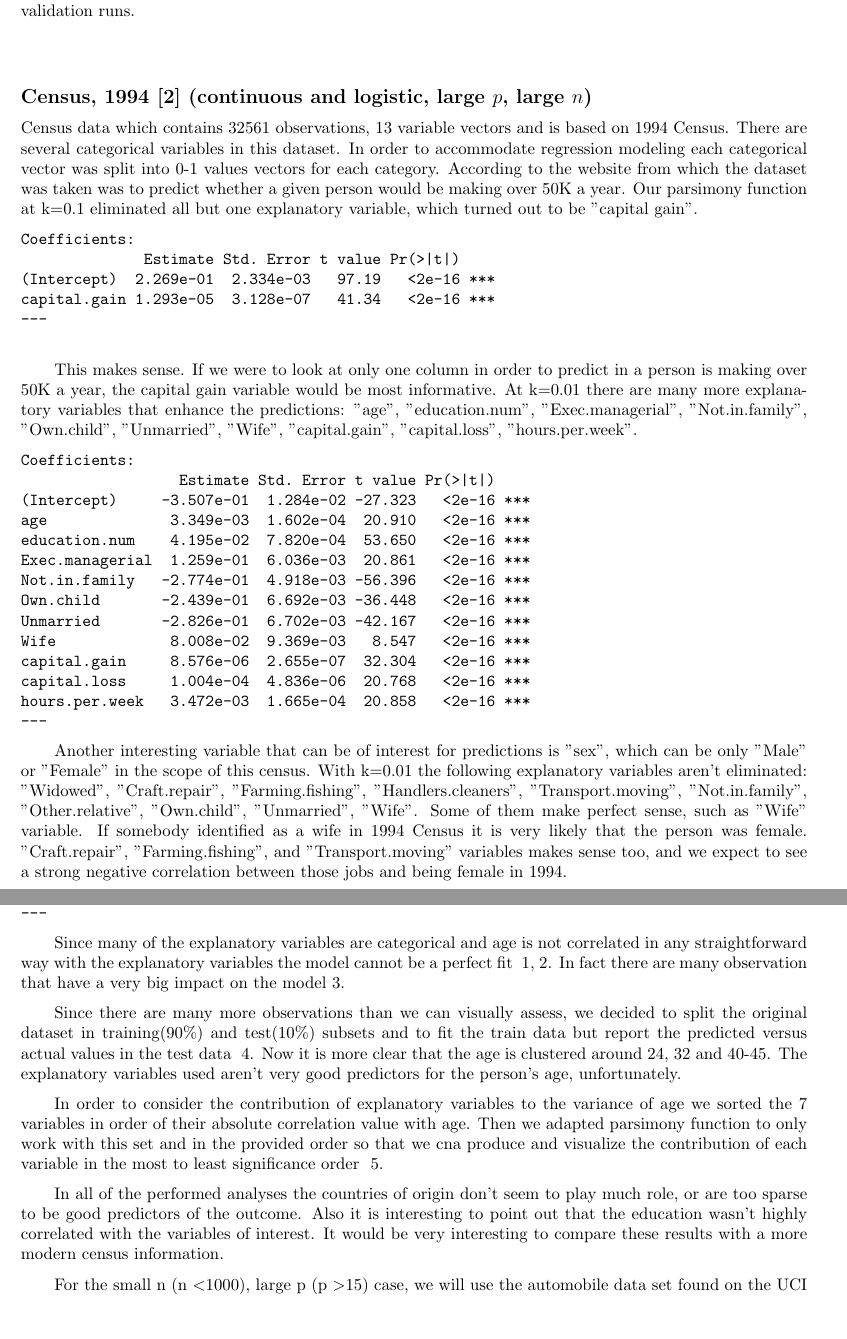
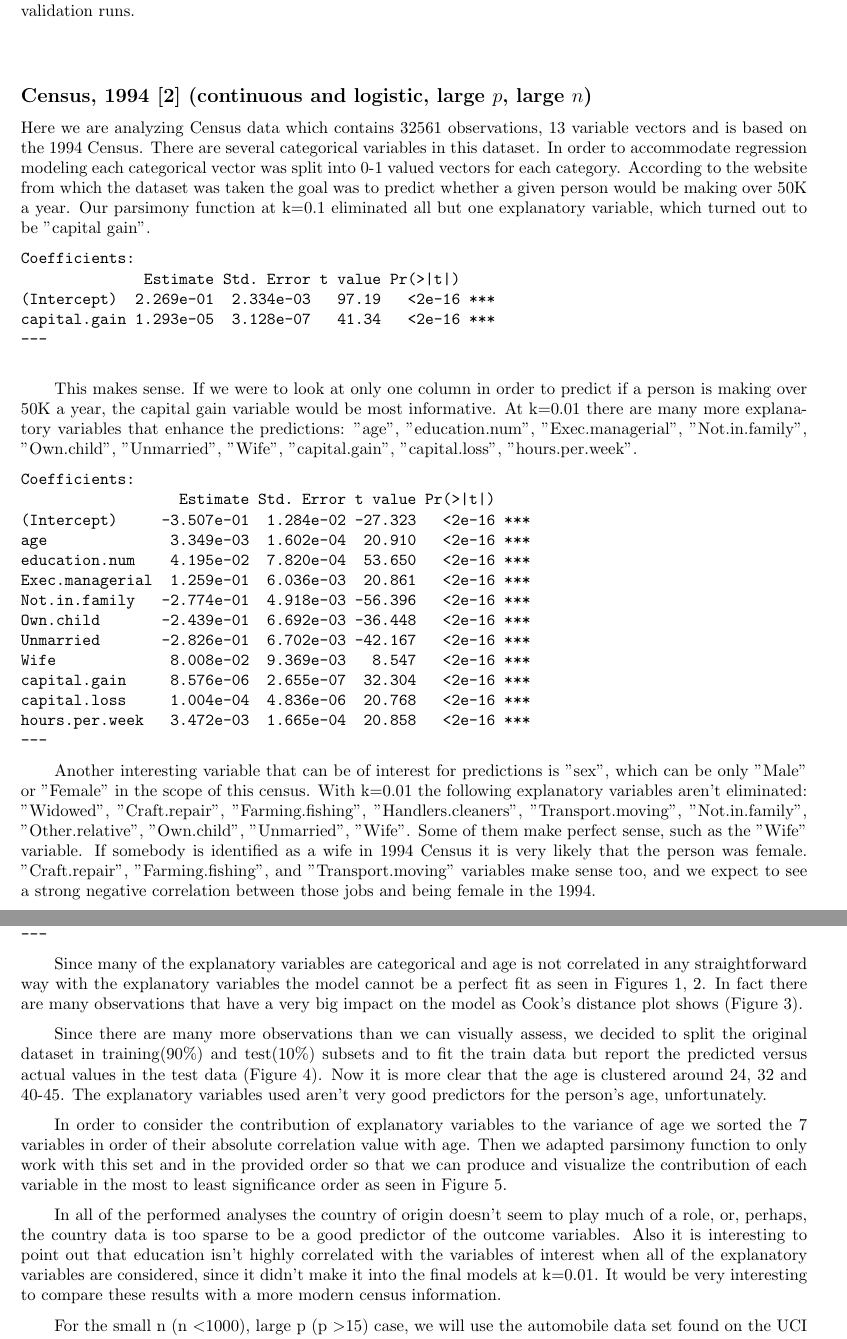
Before and after one commit to cjpatton/256, a LaTeX document (proj/project.tex): two parts of pages 8 and 9 of 17, joined at a grey line, cut so that both start at the same text, the shorter picture padded with empty space. Compiled offline with pdfLaTeX.

Commit message:
fixed typos in census

```diff
--- a/proj/project.tex
+++ b/proj/project.tex
@@ -393,7 +393,7 @@ The results for the different methods are very close and it is hard to detect mu
 
 
 \subsection*{Census, 1994~\cite{census} (continuous and logistic, large $p$, large $n$)}
-Census data which contains 32561 observations, 13 variable vectors and is based on 1994 Census. There are several categorical variables in this dataset. In order to accommodate regression modeling each categorical vector was split into 0-1 values vectors for each category. According to the website from which the dataset was taken was to predict whether a given person would be making over 50K a year.  Our parsimony function at k=0.1 eliminated all but one explanatory variable, which turned out to be "capital gain".
+Here we are analyzing Census data which contains 32561 observations, 13 variable vectors and is based on the 1994 Census. There are several categorical variables in this dataset. In order to accommodate regression modeling each categorical vector was split into 0-1 valued vectors for each category. According to the website from which the dataset was taken the goal was to predict whether a given person would be making over 50K a year.  Our parsimony function at k=0.1 eliminated all but one explanatory variable, which turned out to be "capital gain".
 \begin{verbatim}
 Coefficients:
               Estimate Std. Error t value Pr(>|t|)
@@ -403,7 +403,7 @@ capital.gain 1.293e-05  3.128e-07   41.34   <2e-16 ***
 
 \end{verbatim}
 
-This makes sense. If we were to look at only one column in order to predict in a person is making over 50K a year, the capital gain variable would be most informative. At k=0.01 there are many more explanatory variables that enhance the predictions:  "age", "education.num", "Exec.managerial", "Not.in.family", "Own.child", "Unmarried", "Wife", "capital.gain", "capital.loss", "hours.per.week".
+This makes sense. If we were to look at only one column in order to predict if a person is making over 50K a year, the capital gain variable would be most informative. At k=0.01 there are many more explanatory variables that enhance the predictions:  "age", "education.num", "Exec.managerial", "Not.in.family", "Own.child", "Unmarried", "Wife", "capital.gain", "capital.loss", "hours.per.week".
 
 \begin{verbatim}
 Coefficients:
@@ -422,7 +422,7 @@ hours.per.week   3.472e-03  1.665e-04  20.858   <2e-16 ***
 ---
 \end{verbatim}
 
-Another interesting variable that can be of interest for predictions is "sex", which can be only "Male" or "Female" in the scope of this census. With k=0.01 the following explanatory variables aren't eliminated: "Widowed", "Craft.repair", "Farming.fishing", "Handlers.cleaners", "Transport.moving", "Not.in.family", "Other.relative", "Own.child", "Unmarried", "Wife". Some of them make perfect sense, such as "Wife" variable. If somebody identified as a wife in 1994 Census it is very likely that the person was female. "Craft.repair", "Farming.fishing", and  "Transport.moving" variables makes sense too, and we expect to see a strong negative correlation between those jobs and being female in 1994.
+Another interesting variable that can be of interest for predictions is "sex", which can be only "Male" or "Female" in the scope of this census. With k=0.01 the following explanatory variables aren't eliminated: "Widowed", "Craft.repair", "Farming.fishing", "Handlers.cleaners", "Transport.moving", "Not.in.family", "Other.relative", "Own.child", "Unmarried", "Wife". Some of them make perfect sense, such as the "Wife" variable. If somebody is identified as a wife in 1994 Census it is very likely that the person was female. "Craft.repair", "Farming.fishing", and  "Transport.moving" variables make sense too, and we expect to see a strong negative correlation between those jobs and being female in the 1994.
 
 \begin{verbatim}
 Coefficients:
@@ -479,7 +479,7 @@ salary             2.904975   0.150546  19.296  < 2e-16 ***
   \label{fig:cookResidCensus}
 \end{figure}
 
-Since many of the explanatory variables are categorical and age is not correlated in any straightforward way with the explanatory variables the model cannot be a perfect fit ~\ref{fig:ageResidCensus},~\ref{fig:ageNormResidCensus}. In fact there are many observation that have a very big impact on the model~\ref{fig:cookResidCensus}.
+Since many of the explanatory variables are categorical and age is not correlated in any straightforward way with the explanatory variables the model cannot be a perfect fit as seen in Figures~\ref{fig:ageResidCensus},~\ref{fig:ageNormResidCensus}. In fact there are many observations that have a very big impact on the model as Cook's distance plot shows (Figure~\ref{fig:cookResidCensus}).
 
 \begin{figure}
 \includegraphics[scale=0.5]{figures/predVsActualCensus.png}
@@ -487,9 +487,9 @@ Since many of the explanatory variables are categorical and age is not correlate
  \label{fig:predVsActualCensus}
 \end{figure}
 
-Since there are many more observations than we can visually assess, we decided to split the original dataset in training(90\%) and test(10\%) subsets and to fit the train data but report the predicted versus actual values in the test data ~\ref{fig:predVsActualCensus}. Now it is more clear that the age is clustered around 24, 32 and 40-45. The explanatory variables used aren't very good predictors for the person's age, unfortunately.
+Since there are many more observations than we can visually assess, we decided to split the original dataset in training(90\%) and test(10\%) subsets and to fit the train data but report the predicted versus actual values in the test data (Figure~\ref{fig:predVsActualCensus}). Now it is more clear that the age is clustered around 24, 32 and 40-45. The explanatory variables used aren't very good predictors for the person's age, unfortunately.
 
-In order to consider the contribution of explanatory variables to the variance of age we sorted the 7 variables in order of their absolute correlation value with age. Then we adapted parsimony function to only work with this set and in the provided order so that we cna produce and visualize the contribution of each variable in the most to least significance order  ~\ref{fig:ageContrib}.
+In order to consider the contribution of explanatory variables to the variance of age we sorted the 7 variables in order of their absolute correlation value with age. Then we adapted parsimony function to only work with this set and in the provided order so that we can produce and visualize the contribution of each variable in the most to least significance order as seen in Figure~\ref{fig:ageContrib}.
 
 \begin{figure}
 \includegraphics[scale=0.5]{figures/ageContrib.png}
@@ -497,7 +497,7 @@ In order to consider the contribution of explanatory variables to the variance o
  \label{fig:ageContrib}
 \end{figure}
 
-In all of the performed analyses the countries of origin don't seem to play much role, or are too sparse to be good predictors of the outcome. Also it is interesting to point out that the education wasn't highly correlated with the variables of interest. It would be very interesting to compare these results with a more modern census information.
+In all of the performed analyses the country of origin doesn't seem to play much of a role, or, perhaps, the country data is too sparse to be a good predictor of the outcome variables. Also it is interesting to point out that  education isn't highly correlated with the variables of interest when all of the explanatory variables are considered, since it didn't make it into the final models at k=0.01. It would be very interesting to compare these results with a more modern census information.
 
 % Begin John Chen's Section
 
```
Also changed, not shown: proj/project.tex (2 more changed lines).
